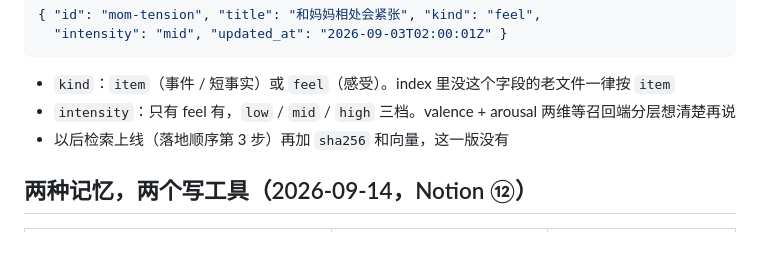
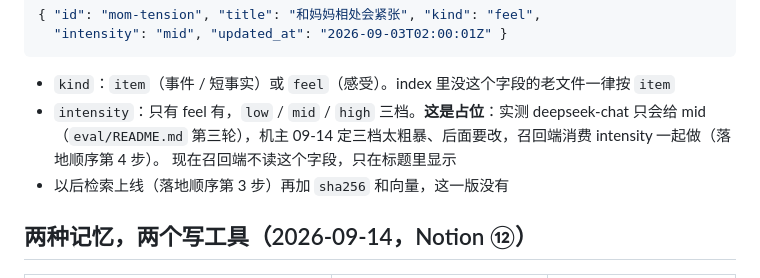
Before and after one commit to eu7oee4/nostos, a Markdown page: docs/MIN_MEMORY.md, the part around the change. Rendered like a GitHub page; blank space fills up the shorter version.

Commit message:
docs(memory): intensity 三档标成占位，召回端消费和换刻度记进第 4 步
Co-Authored-By: Claude Fable 5.1 <noreply@anthropic.com>
Claude-Session: https://claude.ai/code/session_01TqsVunEiCtyuyyNVwD6ShV

````diff
--- a/docs/MIN_MEMORY.md
+++ b/docs/MIN_MEMORY.md
@@ -24,7 +24,9 @@ data/memories/<USER_ID>/
 ```
 
 - `kind`：`item`（事件 / 短事实）或 `feel`（感受）。index 里没这个字段的老文件一律按 `item`
-- `intensity`：只有 feel 有，`low` / `mid` / `high` 三档。valence + arousal 两维等召回端分层想清楚再说
+- `intensity`：只有 feel 有，`low` / `mid` / `high` 三档。**这是占位**：实测 deepseek-chat 只会给 mid
+  （`eval/README.md` 第三轮），机主 09-14 定三档太粗暴、后面要改，召回端消费 intensity 一起做（落地顺序第 4 步）。
+  现在召回端不读这个字段，只在标题里显示
 - 以后检索上线（落地顺序第 3 步）再加 `sha256` 和向量，这一版没有
 
 ## 两种记忆，两个写工具（2026-09-14，Notion ⑫）
````
